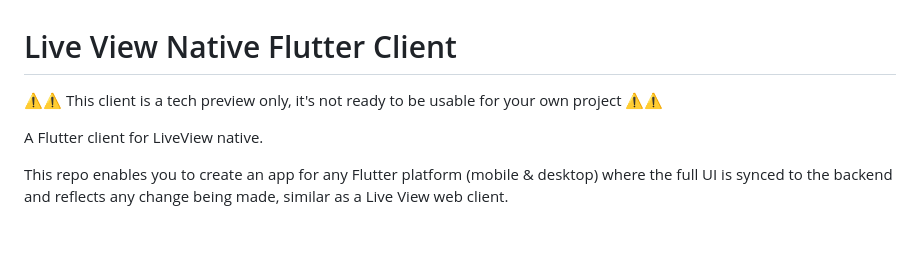
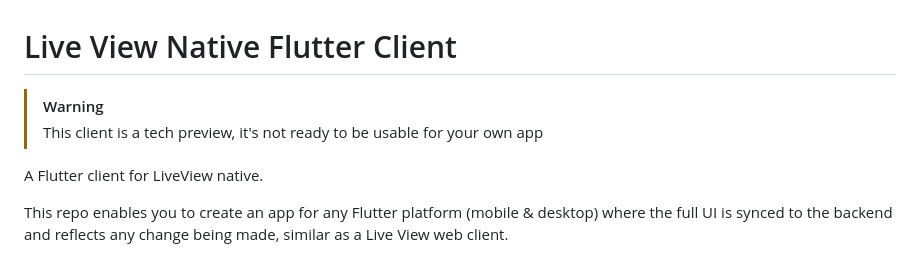
Before and after one commit to alex-min/live_view_native_flutter_client, a Markdown page: README.md, the part around the change. Drawn GitHub-style; blank space fills up the shorter version.

Commit message:
adding warning

```diff
--- a/README.md
+++ b/README.md
@@ -1,6 +1,7 @@
 # Live View Native Flutter Client
 
-⚠⚠ This client is a tech preview only, it's not ready to be usable for your own project ⚠⚠
+> [!WARNING]
+> This client is a tech preview, it's not ready to be usable for your own app
 
 A Flutter client for LiveView native.
 
```
